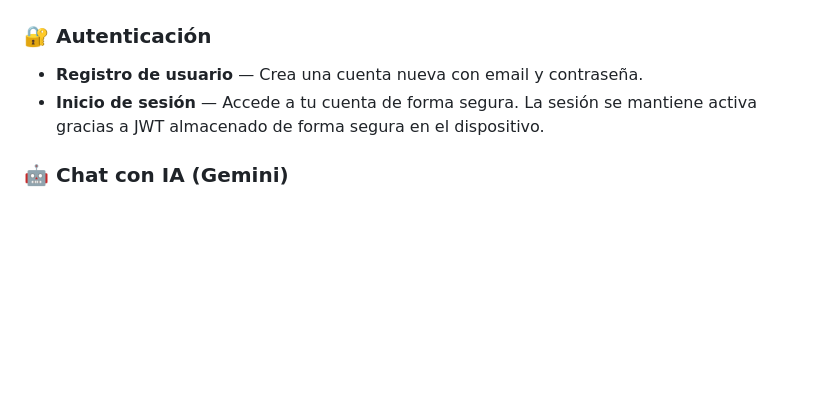
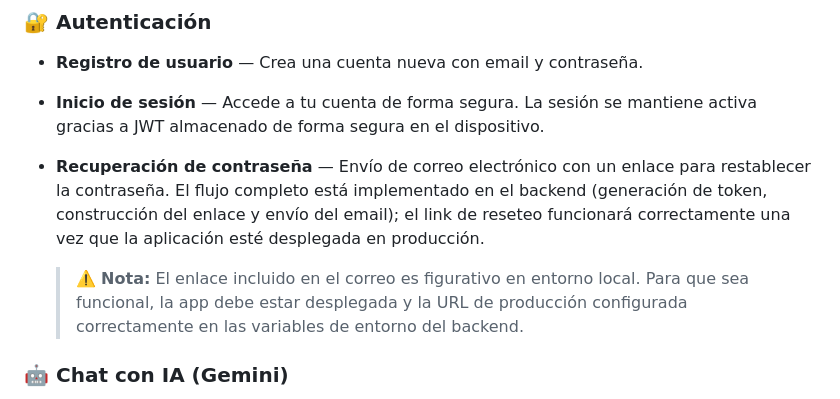
Before and after one commit to Pablo0Ruiz/VitalPath, a Markdown page: README.md, the part around the change. Rendered like a GitHub page; blank space fills up the shorter version.

Commit message:
refactor(root): readme

```diff
--- a/README.md
+++ b/README.md
@@ -71,6 +71,9 @@ Escanea el código QR con **Expo Go** desde tu dispositivo, o presiona `i` para
 
 - **Registro de usuario** — Crea una cuenta nueva con email y contraseña.
 - **Inicio de sesión** — Accede a tu cuenta de forma segura. La sesión se mantiene activa gracias a JWT almacenado de forma segura en el dispositivo.
+- **Recuperación de contraseña** — Envío de correo electrónico con un enlace para restablecer la contraseña. El flujo completo está implementado en el backend (generación de token, construcción del enlace y envío del email); el link de reseteo funcionará correctamente una vez que la aplicación esté desplegada en producción.
+
+  > ⚠️ **Nota:** El enlace incluido en el correo es figurativo en entorno local. Para que sea funcional, la app debe estar desplegada y la URL de producción configurada correctamente en las variables de entorno del backend.
 
 ### 🤖 Chat con IA (Gemini)
 
```
